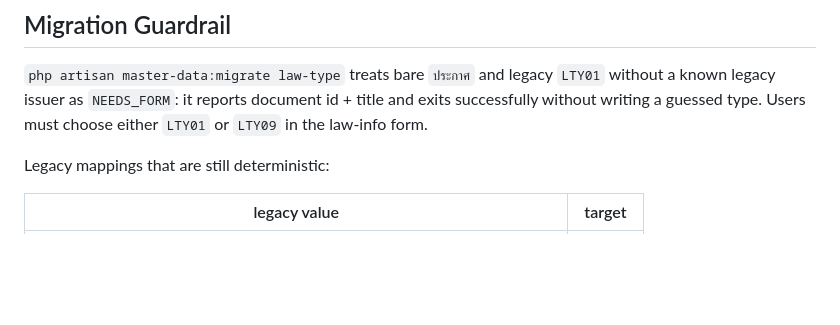
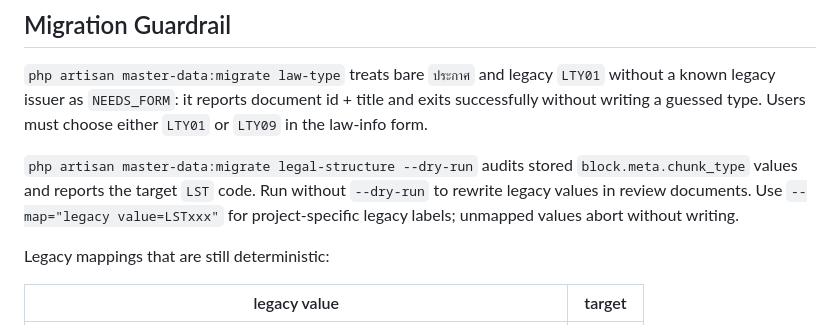
Before and after one commit to Malao-Ang/law, a Markdown page: docs/law-metadata-reference.md, the part around one of its changes. Rendered like a GitHub page; blank space fills up the shorter version.

```diff
--- a/docs/law-metadata-reference.md
+++ b/docs/law-metadata-reference.md
@@ -73,6 +109,11 @@ publishing sets legal `status` to in-force and sets `published_date`.
 legacy issuer as `NEEDS_FORM`: it reports document id + title and exits successfully without writing
 a guessed type. Users must choose either `LTY01` or `LTY09` in the law-info form.
 
+`php artisan master-data:migrate legal-structure --dry-run` audits stored `block.meta.chunk_type`
+values and reports the target `LST` code. Run without `--dry-run` to rewrite legacy values in review
+documents. Use `--map="legacy value=LSTxxx"` for project-specific legacy labels; unmapped values abort
+without writing.
+
 Legacy mappings that are still deterministic:
 
 | legacy value | target |
```
Also changed, not shown: other parts of docs/law-metadata-reference.md (+36 -0 lines).
